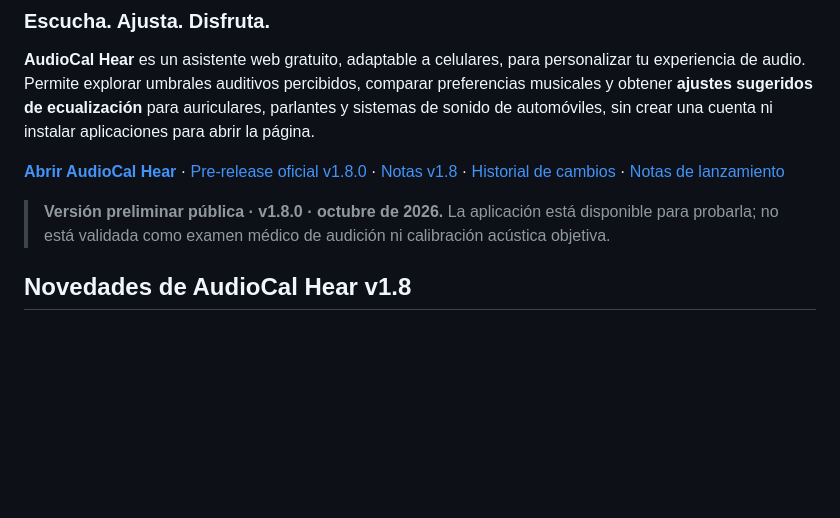
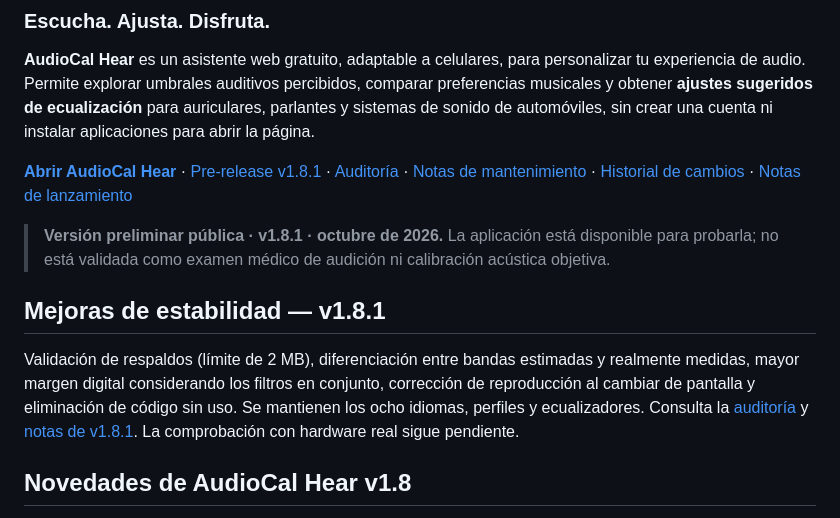
Before and after one commit to PoldKent/AudioCal-Hear, a Markdown page: README.es.md, the part around the change. GitHub-like rendering; blank space fills up the shorter version.

Commit message:
docs(audit): publish v1.8.1 maintenance findings

```diff
--- a/README.es.md
+++ b/README.es.md
@@ -6,9 +6,13 @@
 
 **AudioCal Hear** es un asistente web gratuito, adaptable a celulares, para personalizar tu experiencia de audio. Permite explorar umbrales auditivos percibidos, comparar preferencias musicales y obtener **ajustes sugeridos de ecualización** para auriculares, parlantes y sistemas de sonido de automóviles, sin crear una cuenta ni instalar aplicaciones para abrir la página.
 
-**[Abrir AudioCal Hear](https://poldkent.github.io/AudioCal-Hear/)** · [Pre-release oficial v1.8.0](https://github.com/PoldKent/AudioCal-Hear/releases/tag/v1.8.0) · [Notas v1.8](RELEASE_NOTES_v1.8.md) · [Historial de cambios](CHANGELOG.es.md) · [Notas de lanzamiento](RELEASE_NOTES.md)
+**[Abrir AudioCal Hear](https://poldkent.github.io/AudioCal-Hear/)** · [Pre-release v1.8.1](https://github.com/PoldKent/AudioCal-Hear/releases/tag/v1.8.1) · [Auditoría](AUDIT.es.md) · [Notas de mantenimiento](RELEASE_NOTES_v1.8.1.md) · [Historial de cambios](CHANGELOG.es.md) · [Notas de lanzamiento](RELEASE_NOTES.md)
 
-> **Versión preliminar pública · v1.8.0 · octubre de 2026.** La aplicación está disponible para probarla; no está validada como examen médico de audición ni calibración acústica objetiva.
+> **Versión preliminar pública · v1.8.1 · octubre de 2026.** La aplicación está disponible para probarla; no está validada como examen médico de audición ni calibración acústica objetiva.
+
+## Mejoras de estabilidad — v1.8.1
+
+Validación de respaldos (límite de 2 MB), diferenciación entre bandas estimadas y realmente medidas, mayor margen digital considerando los filtros en conjunto, corrección de reproducción al cambiar de pantalla y eliminación de código sin uso. Se mantienen los ocho idiomas, perfiles y ecualizadores. Consulta la [auditoría](AUDIT.es.md) y [notas de v1.8.1](RELEASE_NOTES_v1.8.1.md). La comprobación con hardware real sigue pendiente.
 
 ## Novedades de AudioCal Hear v1.8
 
```
